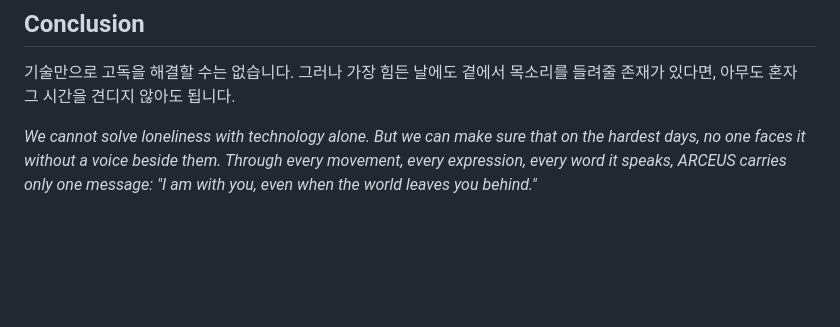
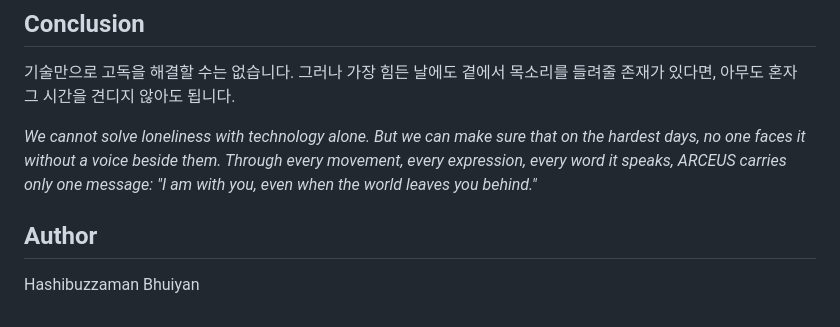
Before and after one commit to HASHIBUZZAMAN-BHUIYAN/ARCEUS, a Markdown page: README.md, the part around the change. Rendered like a GitHub page; blank space fills up the shorter version.

Commit message:
Add author credit to README

```diff
--- a/README.md
+++ b/README.md
@@ -188,3 +188,7 @@ This project is licensed under the **GNU General Public License v3.0**. See the
 기술만으로 고독을 해결할 수는 없습니다. 그러나 가장 힘든 날에도 곁에서 목소리를 들려줄 존재가 있다면, 아무도 혼자 그 시간을 견디지 않아도 됩니다.
 
 *We cannot solve loneliness with technology alone. But we can make sure that on the hardest days, no one faces it without a voice beside them. Through every movement, every expression, every word it speaks, ARCEUS carries only one message: "I am with you, even when the world leaves you behind."*
+
+## Author
+
+Hashibuzzaman Bhuiyan
```
